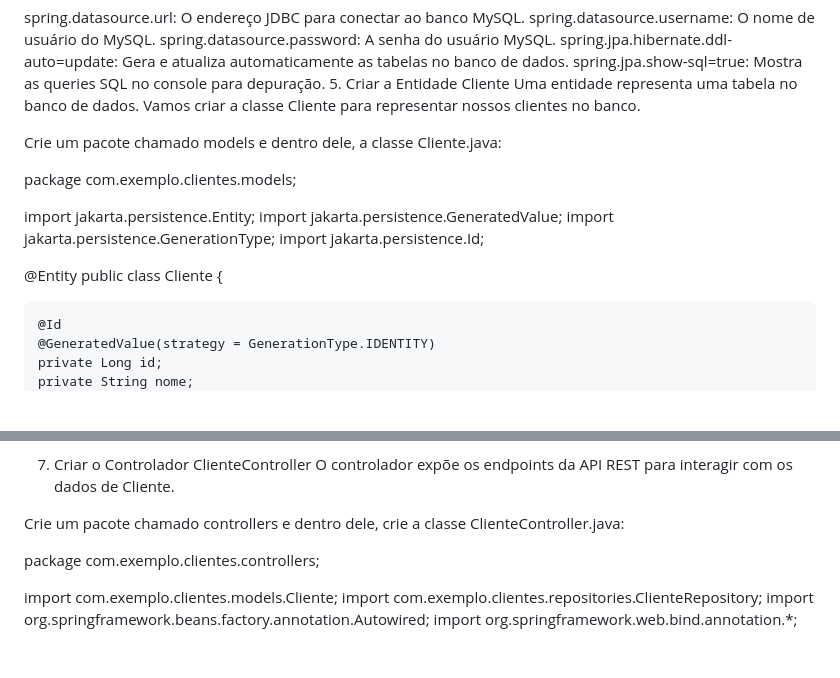
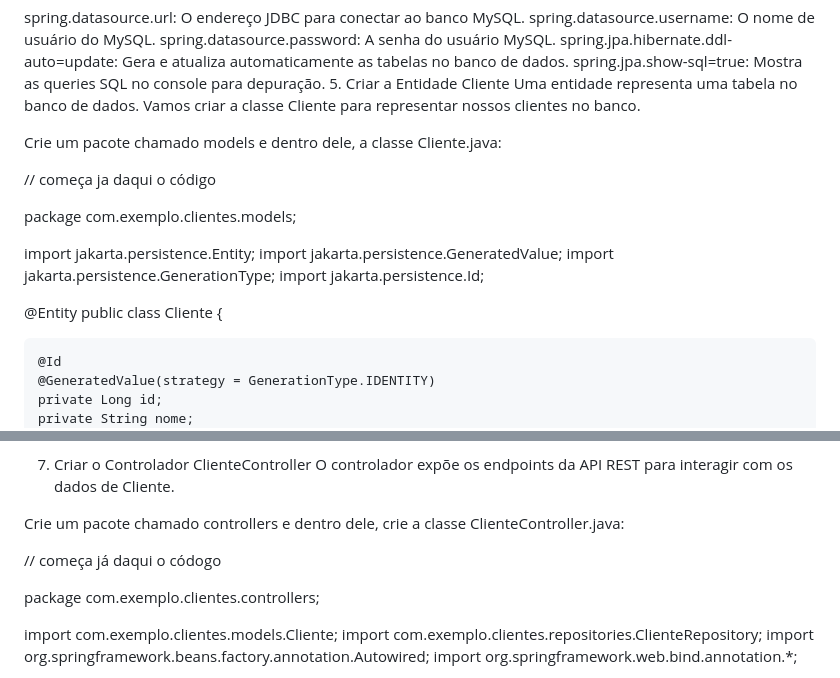
Before and after one commit to agcastelao/Unimpact, a Markdown page: DocumentacaoSpringBoot.md, 2 parts joined by grey strips. Drawn GitHub-style; blank space fills up the shorter version.

```diff
--- a/DocumentacaoSpringBoot.md
+++ b/DocumentacaoSpringBoot.md
@@ -81,6 +82,8 @@ Uma entidade representa uma tabela no banco de dados. Vamos criar a classe Clien
 
 Crie um pacote chamado models e dentro dele, a classe Cliente.java:
 
+// começa ja daqui o código
+
 package com.exemplo.clientes.models;
 
 import jakarta.persistence.Entity;
@@ -89,7 +92,7 @@ import jakarta.persistence.GenerationType;
 import jakarta.persistence.Id;
 
 @Entity
-public class Cliente {
+  public class Cliente {
 
     @Id
     @GeneratedValue(strategy = GenerationType.IDENTITY)
@@ -148,6 +151,8 @@ Essa interface oferece métodos como save(), findAll(), findById(), e deleteById
 O controlador expõe os endpoints da API REST para interagir com os dados de Cliente.
 
 Crie um pacote chamado controllers e dentro dele, crie a classe ClienteController.java:
+
+// começa já daqui o códogo
 
 package com.exemplo.clientes.controllers;
 
```
Also changed, not shown: other parts of DocumentacaoSpringBoot.md (+2 -1 lines).
